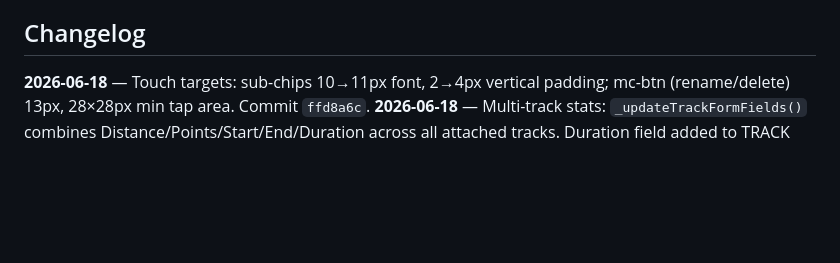
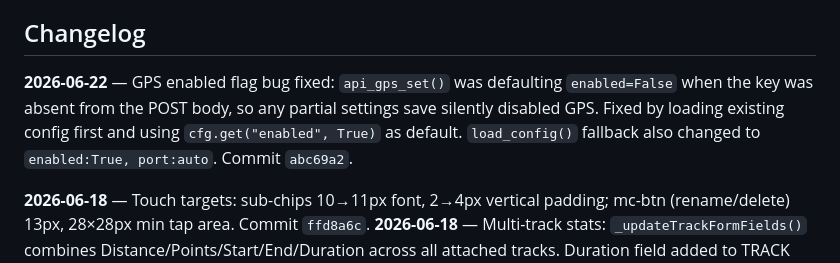
Before and after one commit to Slofi/ops-toc, a Markdown page: status.md, the part around the change. Drawn GitHub-style; blank space fills up the shorter version.

Commit message:
docs: add GPS fix to changelog

```diff
--- a/status.md
+++ b/status.md
@@ -85,6 +85,8 @@ journalctl --user -u ops-toc -f
 - Later: **Search pattern generator** — define a polygon area → auto-generate systematic coverage route (grid/spiral/sector) → export as GPX track. Ref: Fields2Cover algorithm (github.com/Fields2Cover/Fields2Cover). Use case: search & rescue, area clearing, field survey. Found 2026-06-09.
 
 ## Changelog
+
+**2026-06-22** — GPS enabled flag bug fixed: `api_gps_set()` was defaulting `enabled=False` when the key was absent from the POST body, so any partial settings save silently disabled GPS. Fixed by loading existing config first and using `cfg.get("enabled", True)` as default. `load_config()` fallback also changed to `enabled:True, port:auto`. Commit `abc69a2`.
 
 **2026-06-18** — Touch targets: sub-chips 10→11px font, 2→4px vertical padding; mc-btn (rename/delete) 13px, 28×28px min tap area. Commit `ffd8a6c`.
 **2026-06-18** — Multi-track stats: `_updateTrackFormFields()` combines Distance/Points/Start/End/Duration across all attached tracks. Duration field added to TRACK template. `assembleBody()` outputs individual `**Track:** name (#id)` lines, not the "N tracks" label. `_enrichTrack()` restores full data from `_logTracks` on edit. Commit `61ac8d4`.
```
